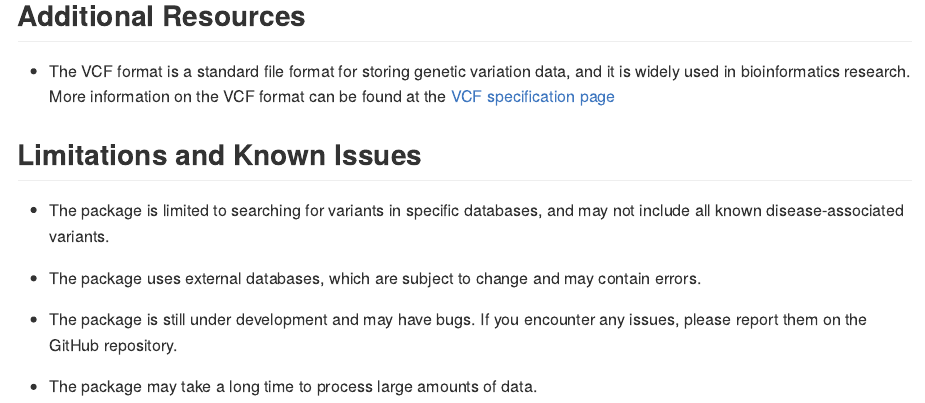
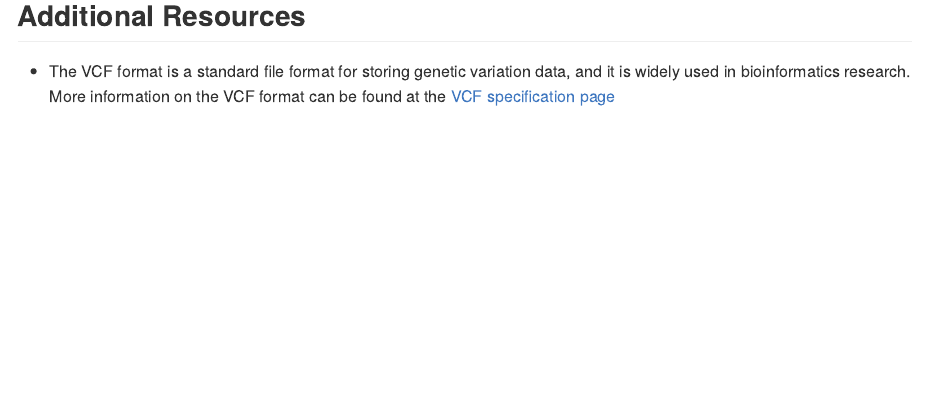
Before and after one commit to Khunanon-Chanasongkhram/DisVar, an R Markdown document (README.Rmd): the page in a window 1100 px wide, from 2190 px down. The pictures show the output file README.md that the author committed with the source, drawn offline in the style of GitHub; badge pictures from the web are left out.

Commit message:
update README

```diff
--- a/README.Rmd
+++ b/README.Rmd
@@ -79,14 +79,4 @@ When you test the program with the test file (`file_name.vcf`), the results are
 
 - The VCF format is a standard file format for storing genetic variation data, and it is widely used in bioinformatics research. More information on the VCF format can be found at the [VCF specification page](http://samtools.github.io/hts-specs/VCFv4.3.pdf)
 
-## Limitations and Known Issues
-
-- The package is limited to searching for variants in specific databases, and may not include all known disease-associated variants.
-
-- The package uses external databases, which are subject to change and may contain errors.
-
-- The package is still under development and may have bugs. If you encounter any issues, please report them on the GitHub repository.
-
-- The package may take a long time to process large amounts of data.
-
 [![CRAN_Status_Badge](http://www.r-pkg.org/badges/version/DisVar)](https://cran.r-project.org/package=DisVar)
```
Also changed, not shown: README.md.
